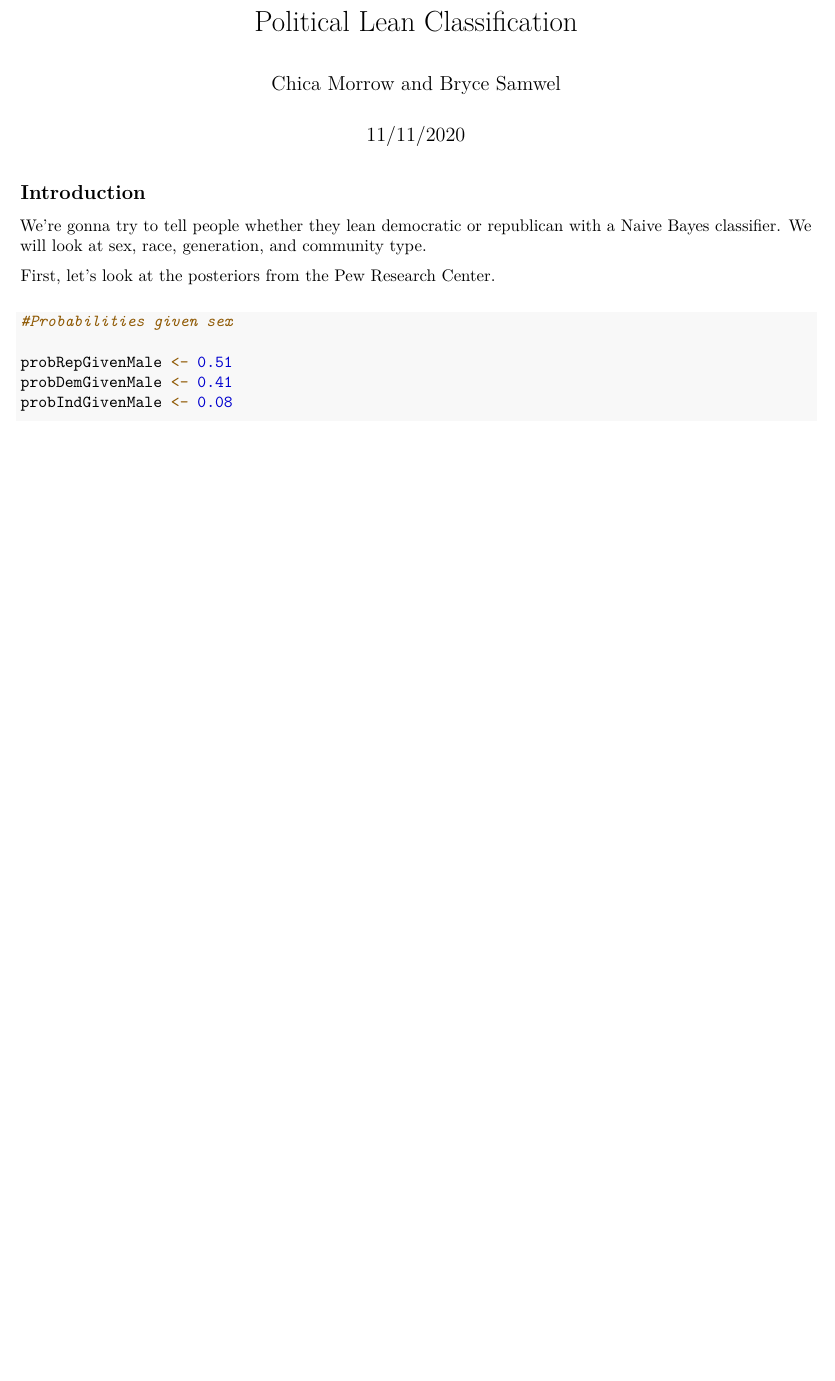
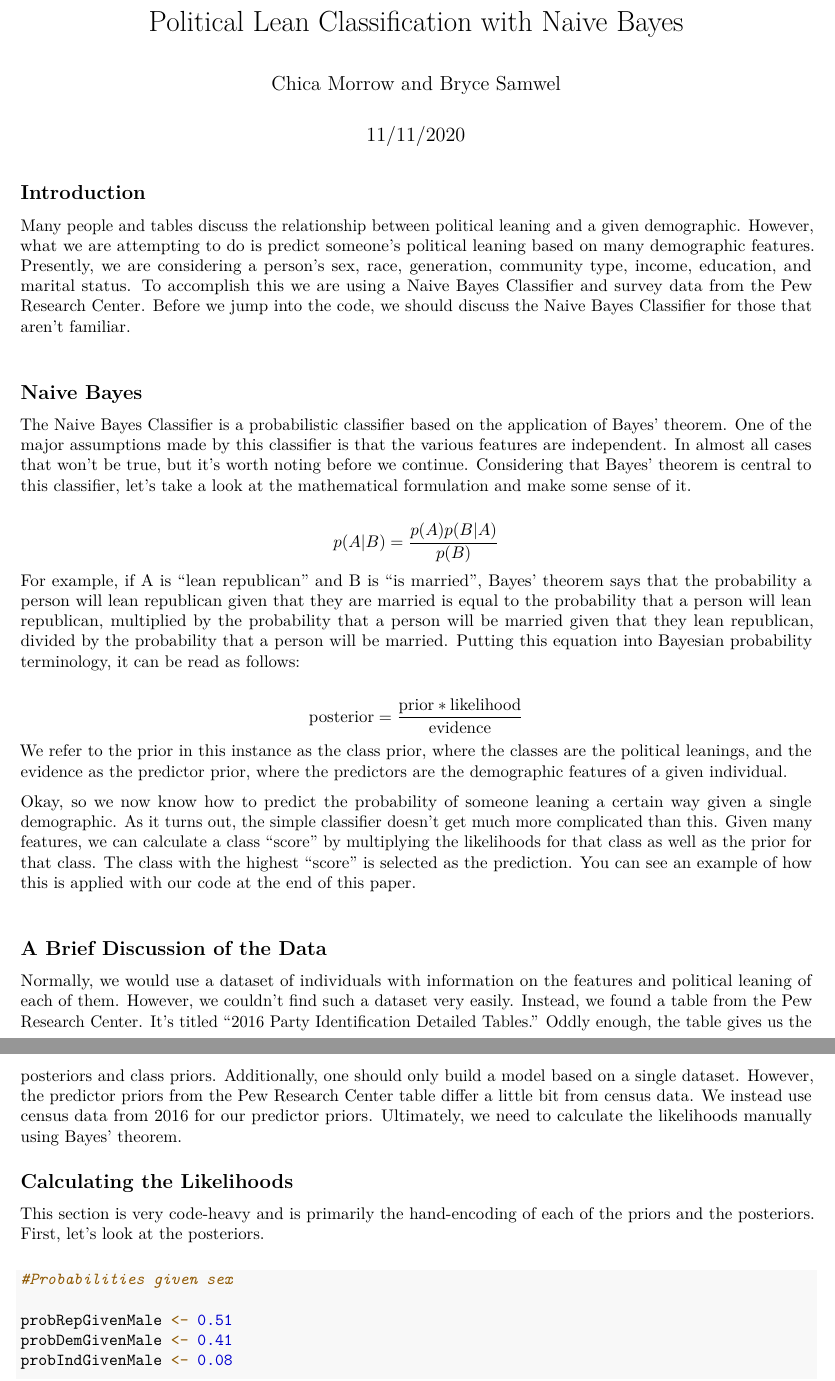
Before and after one commit to c-hatoma/whats-your-party, an R Markdown document (Political Lean Classification.Rmd): part of page 1 of 6 before the commit and two parts of pages 1 and 2 of 7 after it, the two joined at a grey line, cut so that both start at the same text, the shorter picture padded with empty space. Rendered offline with R 4.5, knitr and Pandoc, then LaTeX, with nearby package versions.

Commit message:
Added an explanation and brief mathematical formulation of Naive Bayes.

````diff
--- a/Political Lean Classification.Rmd
+++ b/Political Lean Classification.Rmd
@@ -1,5 +1,5 @@
 ---
-title: "Political Lean Classification"
+title: "Political Lean Classification with Naive Bayes"
 author: "Chica Morrow and Bryce Samwel"
 date: "11/11/2020"
 output: pdf_document
@@ -11,9 +11,33 @@ knitr::opts_chunk$set(echo = TRUE)
 
 ## Introduction
 
-We're gonna try to tell people whether they lean democratic or republican with a Naive Bayes classifier. We will look at sex, race, generation, and community type.
+Many people and tables discuss the relationship between political leaning and a given demographic. However, what we are attempting to do is predict someone's political leaning based on many demographic features. Presently, we are considering a person's sex, race, generation, community type, income, education, and marital status. To accomplish this we are using a Naive Bayes Classifier and survey data from the Pew Research Center. Before we jump into the code, we should discuss the Naive Bayes Classifier for those that aren't familiar.
+\vspace{12 pt}
 
-First, let's look at the posteriors from the Pew Research Center.
+## Naive Bayes
+
+The Naive Bayes Classifier is a probabilistic classifier based on the application of Bayes' theorem. One of the major assumptions made by this classifier is that the various features are independent. In almost all cases that won't be true, but it's worth noting before we continue. Considering that Bayes' theorem is central to this classifier, let's take a look at the mathematical formulation and make some sense of it.
+
+$$
+p(A|B) = \frac{p(A)p(B|A)}{p(B)}
+$$
+For example, if A is "lean republican" and B is "is married", Bayes' theorem says that the probability a person will lean republican given that they are married is equal to the probability that a person will lean republican, multiplied by the probability that a person will be married given that they lean republican, divided by the probability that a person will be married. Putting this equation into Bayesian probability terminology, it can be read as follows:
+
+$$
+\text{posterior}=\frac{\text{prior}*\text{likelihood}}{\text{evidence}}
+$$
+We refer to the prior in this instance as the class prior, where the classes are the political leanings, and the evidence as the predictor prior, where the predictors are the demographic features of a given individual.
+
+Okay, so we now know how to predict the probability of someone leaning a certain way given a single demographic. As it turns out, the simple classifier doesn't get much more complicated than this. Given many features, we can calculate a class "score" by multiplying the likelihoods for that class as well as the prior for that class. The class with the highest "score" is selected as the prediction. You can see an example of how this is applied with our code at the end of this paper.
+\vspace{12 pt}
+
+## A Brief Discussion of the Data
+
+Normally, we would use a dataset of individuals with information on the features and political leaning of each of them. However, we couldn't find such a dataset very easily. Instead, we found a table from the Pew Research Center. It's titled "2016 Party Identification Detailed Tables." Oddly enough, the table gives us the posteriors and class priors. Additionally, one should only build a model based on a single dataset. However, the predictor priors from the Pew Research Center table differ a little bit from census data. We instead use census data from 2016 for our predictor priors. Ultimately, we need to calculate the likelihoods manually using Bayes' theorem.
+
+## Calculating the Likelihoods
+
+This section is very code-heavy and is primarily the hand-encoding of each of the priors and the posteriors. First, let's look at the posteriors.
 \vspace{12 pt}
 
 ```{r posteriors}
````
Also changed, not shown: Political Lean Classification.Rmd (15 more changed lines).
